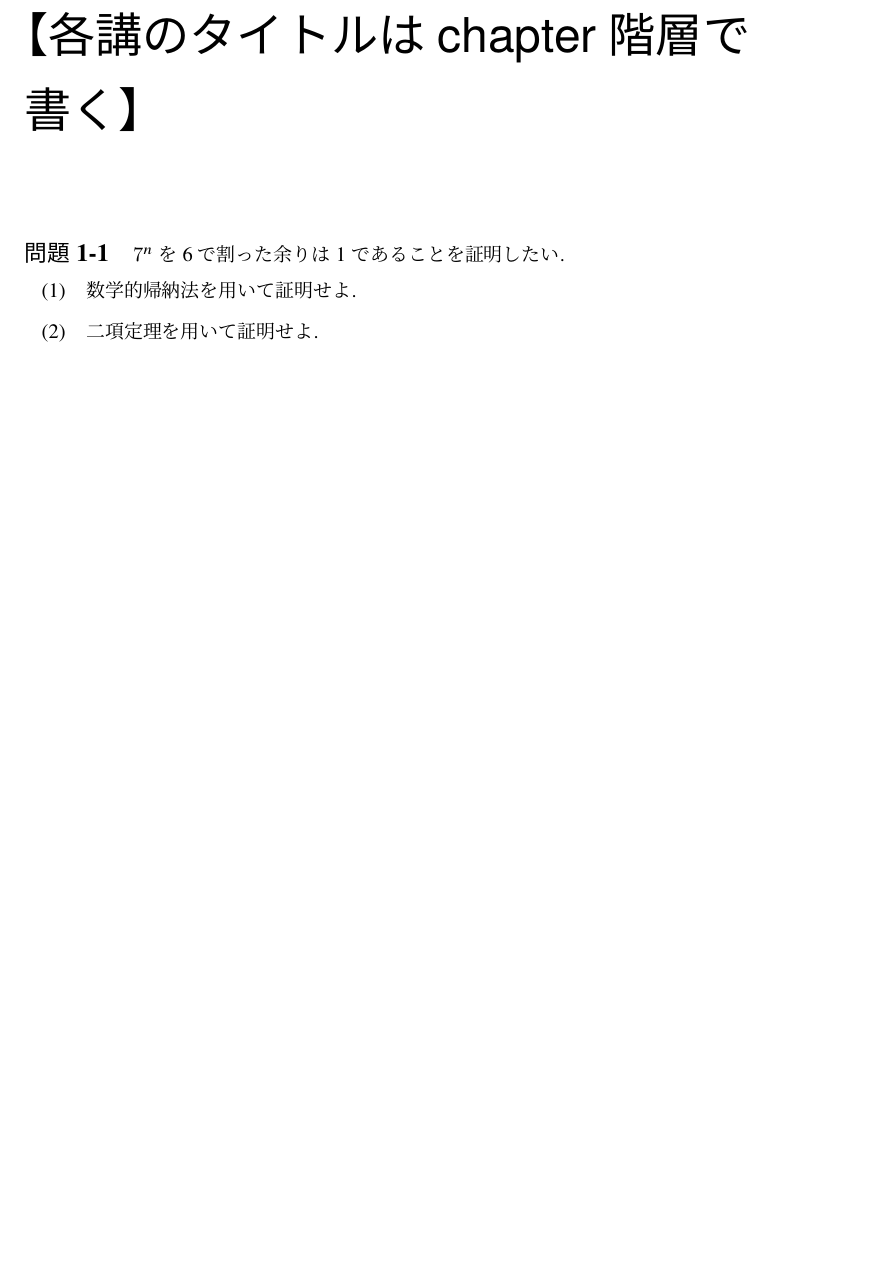
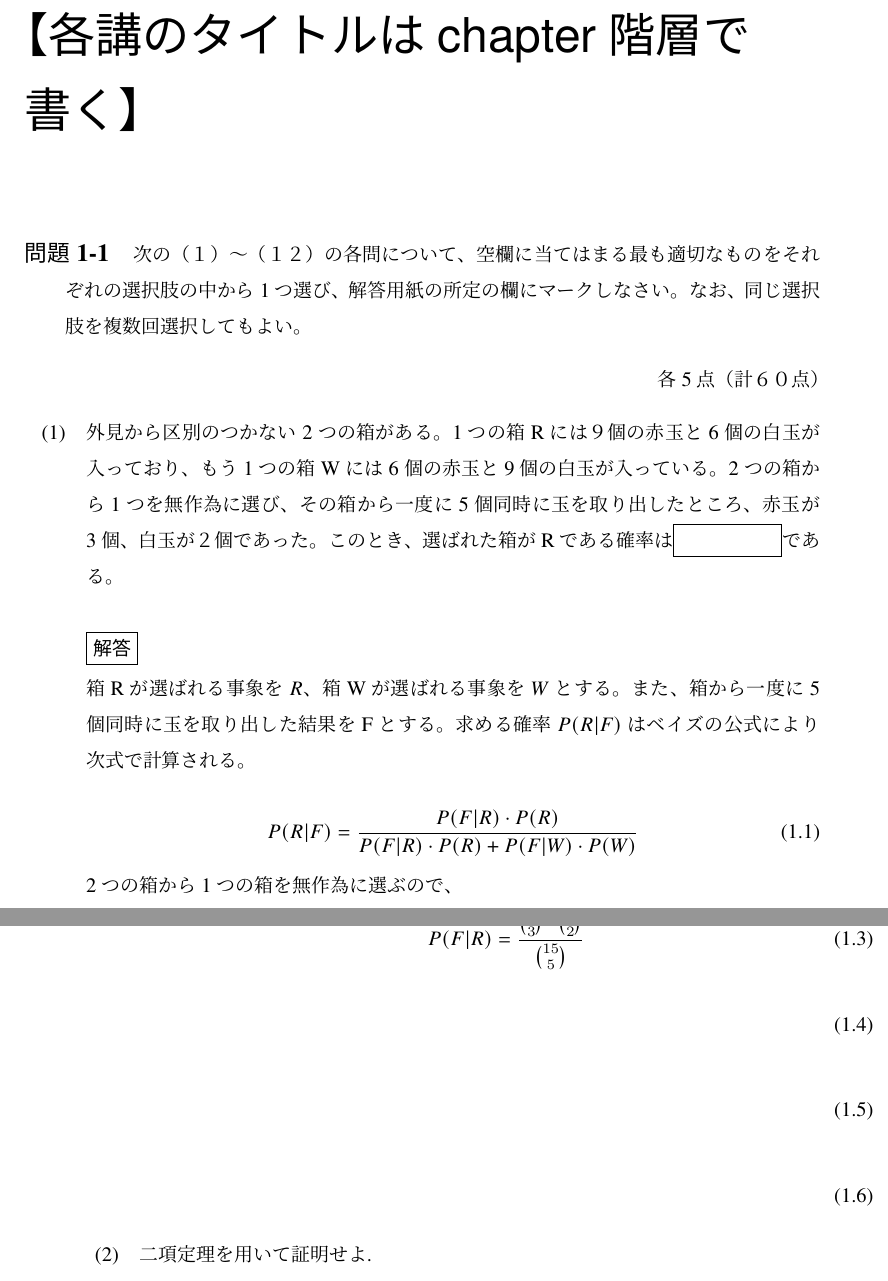
Before and after one commit to yagi469/LaTeX, a LaTeX book (アクチュアリー数学/アクチュアリー数学.tex): part of page 6 of 8 before the commit and two parts of pages 6 and 7 of 9 after it, the two joined at a grey line, cut so that both start at the same text, the shorter picture padded with empty space. Compiled offline with pLaTeX and dvipdfmx.

Commit message:
auto commit

```diff
--- a/アクチュアリー数学/アクチュアリー数学.tex
+++ b/アクチュアリー数学/アクチュアリー数学.tex
@@ -1,6 +1,6 @@
 \documentclass[upLaTeX,dvipdfmx,b5j,openany,autodetect-engine,dvipdfmx-if-dvi,ja=standard,11pt]{jsbook}
 
-\usepackage{geometry}
+\usepackage[margin=50truemm]{geometry}
 \usepackage{amsmath}
 \usepackage{amssymb,otf,tcolorbox}
 \usepackage{fancyhdr,enumitem,ascmac,multicol,wrapfig}
@@ -197,7 +197,29 @@ $\ddagger$ & 大学の数学の内容だが理解に役立つ内容。完全に
 
 \toi
 \hon{剰余で分類}
-$7^{n}$ を 6 で割った余りは 1 であることを証明したい.
+ 次の（１）～（１２）の各問について、空欄に当てはまる最も適切なものをそれぞれの選択肢の中から1つ選び、解答用紙の所定の欄にマークしなさい。なお、同じ選択肢を複数回選択してもよい。
+\begin{flushright}
+各5点（計６０点）
+\end{flushright}
 \begin{enumerate}
-\item 数学的帰納法を用いて証明せよ.
-\item 二項定理を用いて証明せよ.
+\item 外見から区別のつかない2つの箱がある。1つの箱Rには９個の赤玉と6個の白玉が入っており、もう1つの箱Wには6個の赤玉と9個の白玉が入っている。2つの箱から1つを無作為に選び、その箱から一度に5個同時に玉を取り出したところ、赤玉が3個、白玉が２個であった。このとき、選ばれた箱がRである確率は\fbox{　　　　　}である。\\
+\\
+\ans
+
+箱Rが選ばれる事象を$R$、箱Wが選ばれる事象を$W$とする。また、箱から一度に5個同時に玉を取り出した結果をFとする。求める確率$P(R|F)$はベイズの公式により次式で計算される。
+
+\begin{equation}
+P(R|F) = \frac{P(F|R)\cdot P(R)}{P(F|R)\cdot P(R) + P(F|W)\cdot P(W)}
+\end{equation}
+
+2つの箱から1つの箱を無作為に選ぶので、
+
+\begin{equation}
+P(R) = P(W) = \frac{1}{2}
+\end{equation}
+
+$P(F|R)$は、箱Rから一度に5個同時に玉を取り出すとき、赤玉が3個、白玉が2個となる確率であるから、
+
+\begin{equation}
+P(F|R) = \frac{\binom{9}{3}\cdot\binom{6}{2}}{\binom{15}{5}}
+\end{equation}
@@ -204 +231,8 @@ $7^{n}$ を 6 で割った余りは 1 であることを証明したい.
+\end{equation}
+
+\begin{equation}
+\end{equation}
+\item 二項定理を用いて証明せよ.\\
+\\
+\ans
 \end{enumerate}
```
Also changed, not shown: アクチュアリー数学/アクチュアリー数学.pdf, アクチュアリー数学/アクチュアリー数学.tex (7 more changed lines), 3 other files.
